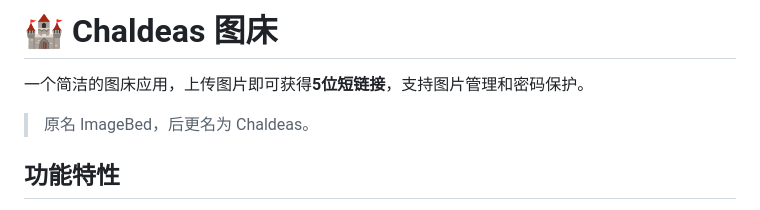
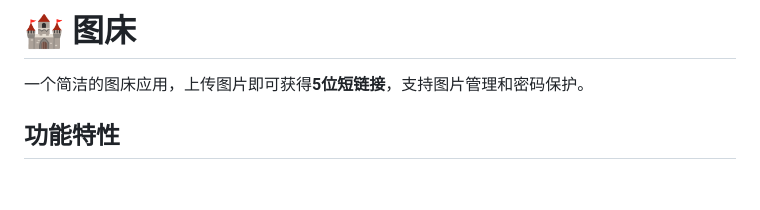
Before and after one commit to inekoarc/ImageBed, a Markdown page: README.md, the part around the change. Rendered like a GitHub page; blank space fills up the shorter version.

Commit message:
docs: update README title

```diff
--- a/README.md
+++ b/README.md
@@ -1,8 +1,6 @@
-# 🏰 Chaldeas 图床
+# 🏰 图床
 
 一个简洁的图床应用，上传图片即可获得**5位短链接**，支持图片管理和密码保护。
-
-> 原名 ImageBed，后更名为 Chaldeas。
 
 ## 功能特性
 
```
